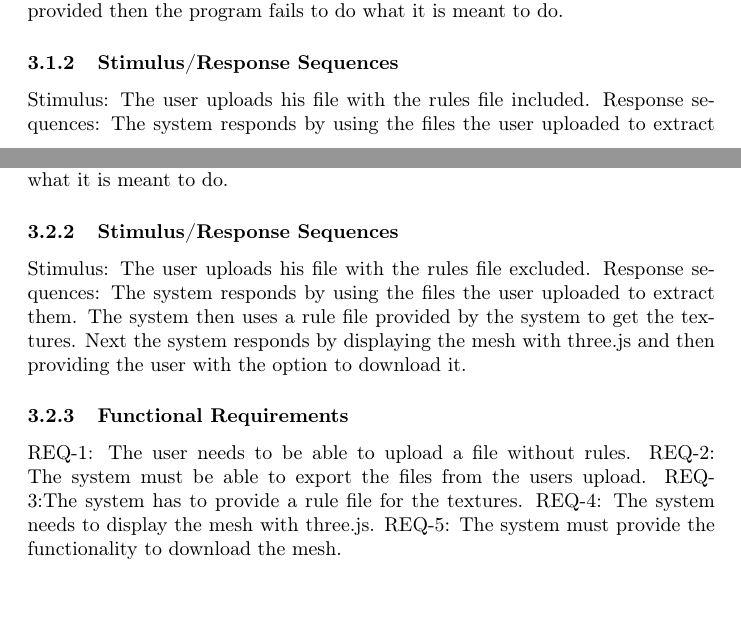
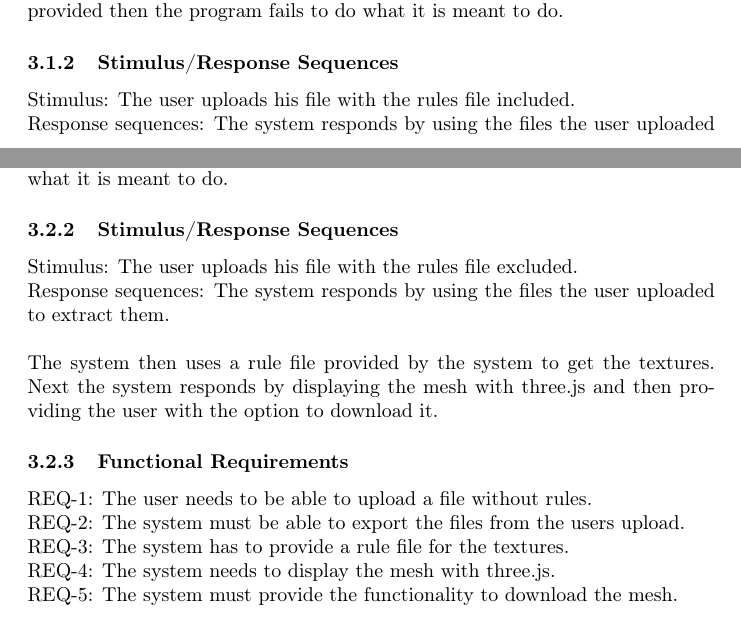
Before and after one commit to Idrian/Absolute-0-, a LaTeX document (Documents/Requirements Specification/requirementsspecification.tex): two parts of pages 6 and 8 of 10 before the commit and two parts of pages 6 and 7 of 10 after it, joined at a grey line, cut so that both start at the same text, the shorter picture padded with empty space. Compiled offline with pdfLaTeX.

Commit message:
fixed latex editing and pdf

```diff
--- a/Documents/Requirements Specification/requirementsspecification.tex
+++ b/Documents/Requirements Specification/requirementsspecification.tex
@@ -109,5 +109,5 @@
 			 \subsubsection{Description and Priority}
 			 	This feature is of high priority since the user will not be able to have their exported file if they can not use the upload feature. The penalty would be a 9 out of 10. The systems response is also critical because if no textures are provided then the program fails to do what it is meant to do.
 			 \subsubsection{Stimulus/Response Sequences}
-			 	Stimulus: The user uploads his file with the rules file included.
-			 	Response sequences: The system responds by using the files the user uploaded to extract them. The system then uses the user rule file to provide the textures. Next the system responds by displaying the mesh with three.js and then providing the user with the option to download it.
+			 	Stimulus: The user uploads his file with the rules file included.\\
+			 	Response sequences: The system responds by using the files the user uploaded to extract them.\\\\
@@ -125,14 +126,15 @@
 			 \subsubsection{Description and Priority}
 			 This feature is of high priority since the user will not be able to have their exported file if they can not use the upload feature.It is also of high priority to provide a rule file if none was uploaded otherwise there would be no rules to provide textures for.The penalty would be a 9 out of 10.The systems response is also critical because if no textures are provided then the program fails to do what it is meant to do.
 			 \subsubsection{Stimulus/Response Sequences}
-			 	Stimulus: The user uploads his file with the rules file excluded.
-			 	Response sequences: The system responds by using the files the user uploaded to extract them. The system then uses a rule file provided by the system to get the textures. Next the system responds by displaying the mesh with three.js and then providing the user with the option to download it.
+			 	Stimulus: The user uploads his file with the rules file excluded.\\
+			 	Response sequences: The system responds by using the files the user uploaded to extract them.\\\\
+			 	 The system then uses a rule file provided by the system to get the textures. Next the system responds by displaying the mesh with three.js and then providing the user with the option to download it.
 			 \subsubsection{Functional Requirements}
-			 	REQ-1: The user needs to be able to upload a file  without rules.
-			 	REQ-2: The system must be able to export the files from the users upload.
-			 	REQ-3:The system has to provide a rule file for the textures.
-			 	REQ-4: The system needs to display the mesh with three.js.
-			 	REQ-5: The system must provide the functionality to download the mesh.
+			 	REQ-1: The user needs to be able to upload a file  without rules.\\
+			 	REQ-2: The system must be able to export the files from the users upload.\\
+			 	REQ-3: The system has to provide a rule file for the textures.\\
+			 	REQ-4: The system needs to display the mesh with three.js.\\
+			 	REQ-5: The system must provide the functionality to download the mesh.\\
 	\pagebreak
 
 	\section{Other Nonfunctional Requirements}
```
Also changed, not shown: Documents/Requirements Specification/requirementsspecification.tex (11 more changed lines), 5 other files.
